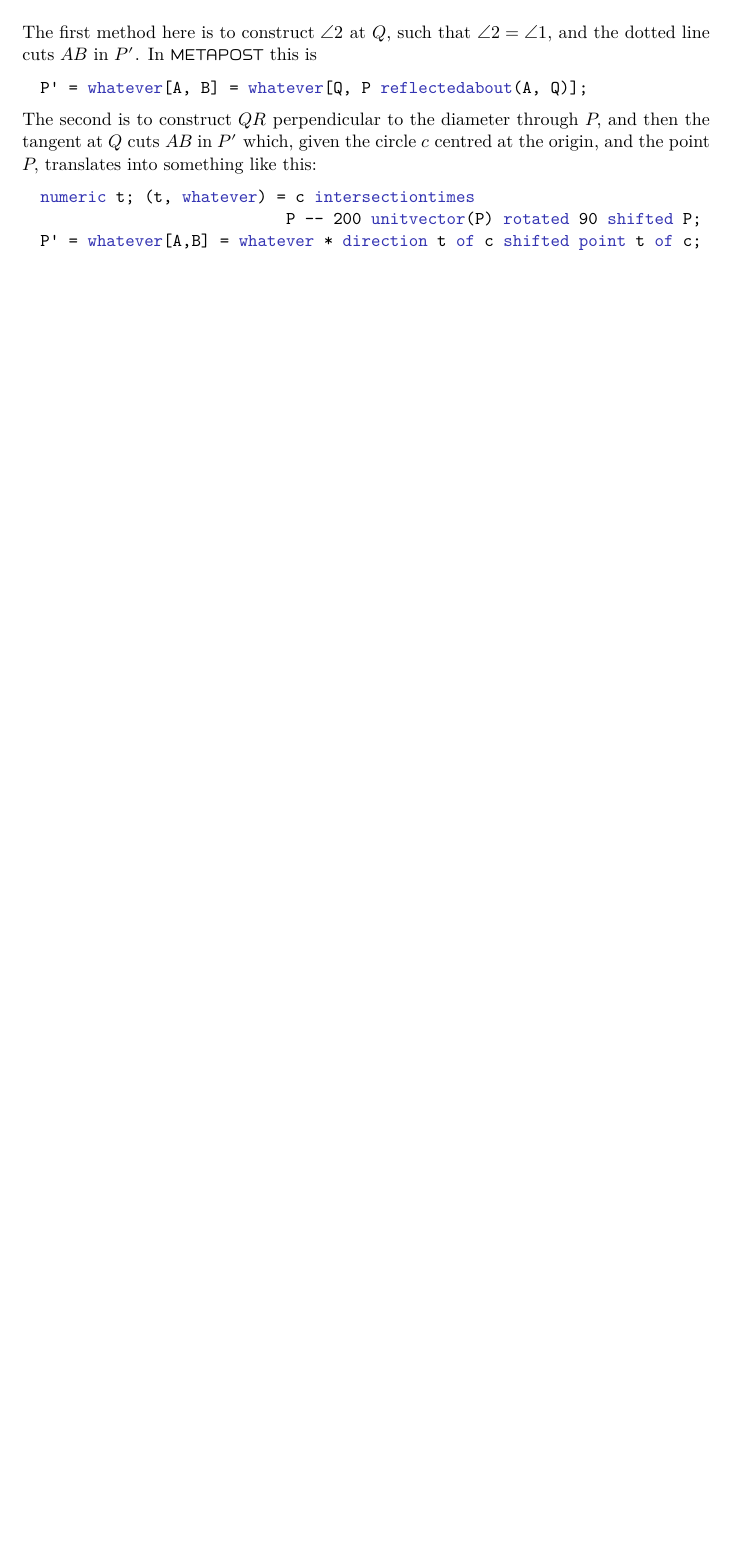
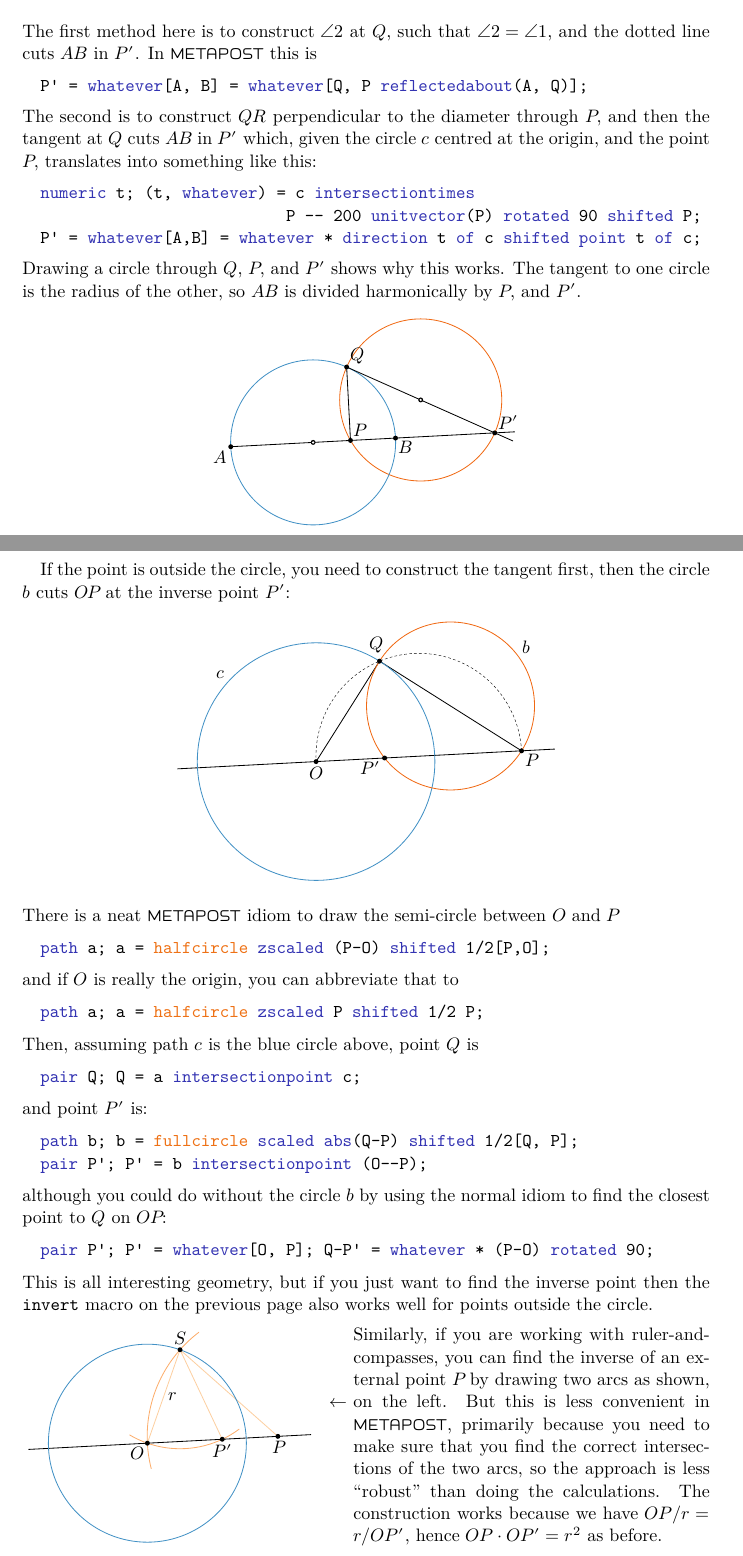
Before and after one commit to thruston/metapost-examples, a LaTeX document (excursions.tex): part of page 9 of 9 before the commit and two parts of pages 9 and 10 of 10 after it, the two joined at a grey line, cut so that both start at the same text, the shorter picture padded with empty space. Compiled offline with LuaLaTeX.

Commit message:
More circles

```diff
--- a/excursions.tex
+++ b/excursions.tex
@@ -744,4 +745,123 @@ numeric t; (t, whatever) = c intersectiontimes
                           P -- 200 unitvector(P) rotated 90 shifted P;
 P' = whatever[A,B] = whatever * direction t of c shifted point t of c;
 \end{code}
+\vfill\noindent
+Drawing a circle through $Q$, $P$, and $P'$ shows why this works.
+The tangent to one circle is the radius of the other, so $AB$ is divided
+harmonically by $P$, and $P'$.
+$$\begin{mplibcode}
+primarydef a past b = a -- (1+12/abs(a-b))[a,b] enddef;
+path c; pair A, B, P, P', Q, R;
+c = fullcircle scaled 100 rotated 3;
+A = point 4 of c; B = point 0 of c;
+numeric t; t = 1.4;
+Q = point t of c;
+R = point -t of c;
+P = whatever[A, B] = whatever [Q, R];
+P' = whatever[A, B] = whatever * direction t of c shifted point t of c;
+draw fullcircle scaled abs(Q-P') shifted 1/2[Q, P'] withcolor Oranges 8 6;
+draw c withcolor Blues 8 6;
+draw A past P';
+draw Q past P';
+draw Q -- P;
+draw origin withpen pencircle scaled dotlabeldiam;
+undraw origin withpen pencircle scaled 1/2 dotlabeldiam;
+draw   1/2[Q,P'] withpen pencircle scaled dotlabeldiam;
+undraw 1/2[Q,P'] withpen pencircle scaled 1/2 dotlabeldiam;
+dotlabel.urt("$P$", P);
+dotlabel.urt ("$P'$", P');
+dotlabel.llft("$A$", A);
+dotlabel.lrt ("$B$", B);
+dotlabel.urt ("$Q$", Q);
+\end{mplibcode}$$
+
+If the point is outside the circle, you need to construct the tangent
+first, then the circle $b$ cuts $OP$ at the inverse point $P'$:
+$$\begin{mplibcode}
+path a, b, c; pair O, P, P', Q, A;
+O = origin;
+c = fullcircle scaled 144 rotated 3;
+P = 1.732 point 0 of c;
+a = halfcircle zscaled (P-O) shifted 1/2[P,O];
+Q = a intersectionpoint c;
+b = fullcircle zscaled (Q-P) shifted 1/2[Q,P];
+%P' = whatever[origin, P]; Q-P' = whatever * (origin-P) rotated 90;
+P' = b intersectionpoint (center c -- point 0 of c);
+
+A = point 4 of c; numeric d; d = abs(P-A);
+draw (1+12/d)[P, A] -- (1+20/d)[A, P];
+draw origin -- Q -- P;
+draw c withcolor Blues 8 6; label.ulft("$c$", point 3 of c);
+draw b withcolor Oranges 8 6; label.urt("$b$", point 11/2 of b);
+draw a dashed evenly scaled 1/2 withpen pencircle scaled 1/4;
+
+dotlabel.bot("$O$", origin);
+dotlabel.lrt("$P$", P);
+dotlabel.llft("$P'$", P');
+dotlabel.top("\strut$Q\;$", Q);
+\end{mplibcode}$$
+There is a neat \MP\ idiom to draw the semi-circle between $O$ and $P$
+\begin{code}
+path a; a = halfcircle zscaled (P-O) shifted 1/2[P,O];
+\end{code}
+and if $O$ is really the origin, you can abbreviate that to
+\begin{code}
+path a; a = halfcircle zscaled P shifted 1/2 P;
+\end{code}
+Then, assuming path $c$ is the blue circle above, point $Q$ is
+\begin{code}
+pair Q; Q = a intersectionpoint c;
+\end{code}
+and point $P'$ is:
+\begin{code}
+path b; b = fullcircle scaled abs(Q-P) shifted 1/2[Q, P];
+pair P'; P' = b intersectionpoint (O--P);
+\end{code}
+although you could do without the circle $b$ by using the normal
+idiom to find the closest point to $Q$ on $OP$:
+\begin{code}
+pair P'; P' = whatever[O, P]; Q-P' = whatever * (P-O) rotated 90;
+\end{code}
+This is all interesting geometry, but if you just want to find the inverse point
+then the \mpl{invert} macro on the previous page also works well for points
+    outside the circle.
+
+\vfill\noindent
+\hbox to \textwidth{
+    $\vcenter{\begin{mplibcode}
+path c; c = fullcircle scaled 120 rotated 3;
+pair P; P = 1.32 point 0 of c;
+
+path a; a = fullcircle zscaled 2P shifted P;
+numeric t, u;
+(t, u) = a intersectiontimes c;
+pair S; S = point u of c;
+path b; b = reverse fullcircle zscaled 2S shifted S;
+numeric v, w;
+(v, w) = b intersectiontimes (origin -- P);
+pair P'; P' = point v of b;
+
+pair A; A = point 4 of c; numeric d; d = abs(P-A);
+draw (1+12/d)[P, A] -- (1+20/d)[A, P];
+draw subpath(t-1/4, 4+1/4) of a withcolor Oranges 8 4;
+draw subpath(v-1/4, 4+1/4) of b withcolor Oranges 8 4;
+draw P -- S -- P' withcolor Oranges 8 3;
+draw S -- origin withcolor Oranges 8 3;
+draw c withcolor Blues 8 6;
+dotlabel.bot("$P$", P);
+dotlabel.bot("$P'$", P');
+dotlabel.llft("$O$", origin);
+dotlabel.top("$S$", S);
+label.rt("$r$", 1/2 S);
+
+\end{mplibcode}}$ \hss
+$\vcenter{\vbox{\hsize 3in\noindent
+Similarly, if you are working with ruler-and-compasses, you can
+    find the inverse of an external point $P$ by drawing two arcs as shown, \llap{$\leftarrow$\ }on the left.
+But this is less convenient in \MP, primarily because you need to make sure
+that you find the correct intersections of the two arcs, so the approach is less
+“robust” than doing the calculations. The construction works because we have
+$OP/r = r/OP'$, hence $OP\cdot OP' = r^2$ as before.
+}}$}
+
 \end{document}
```
Also changed, not shown: excursions.pdf, excursions.tex (5 more changed lines).
